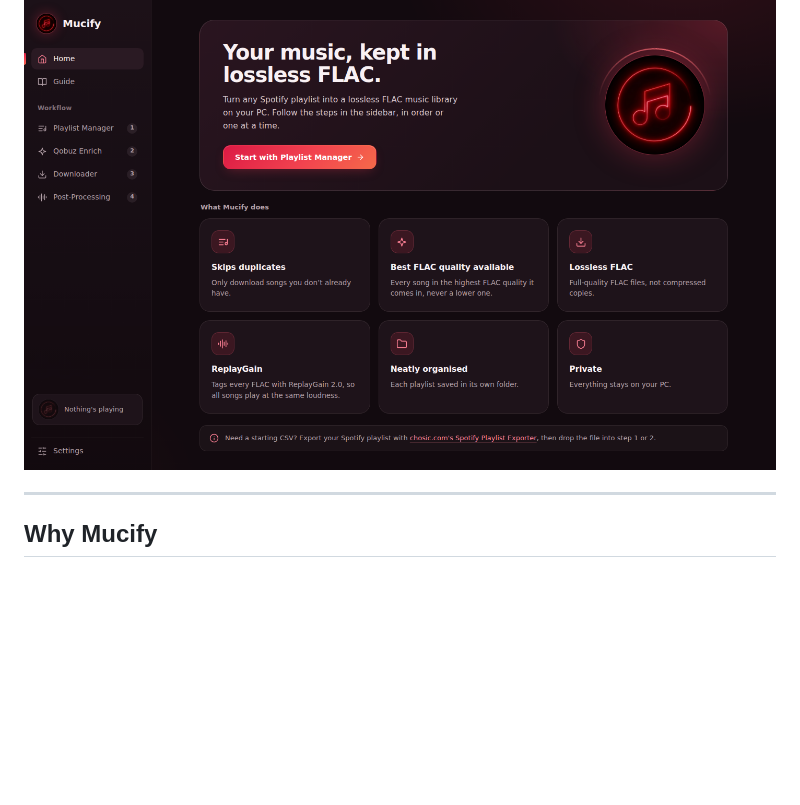
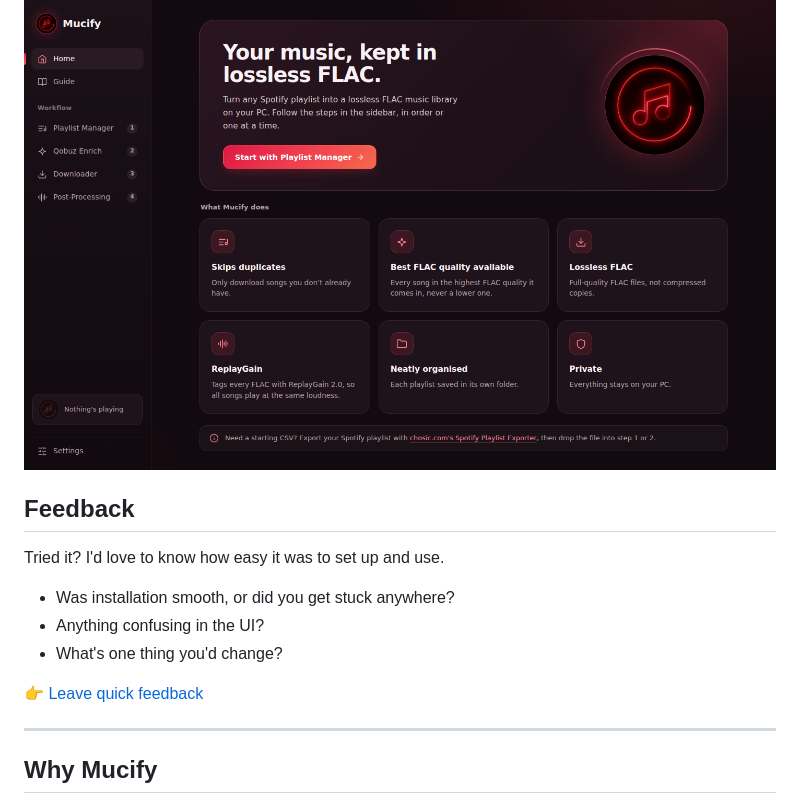
Before and after one commit to dineshmageman007-sketch/Mucify, a Markdown page: README.md, the part around the change. Drawn GitHub-style; blank space fills up the shorter version.

```diff
--- a/README.md
+++ b/README.md
@@ -21,6 +21,16 @@
 <img src="docs/screenshots/home.png" alt="Mucify home screen" width="880">
 
 </div>
+
+## Feedback
+
+Tried it? I'd love to know how easy it was to set up and use.
+
+- Was installation smooth, or did you get stuck anywhere?
+- Anything confusing in the UI?
+- What's one thing you'd change?
+
+👉 [Leave quick feedback](https://github.com/dineshmageman007-sketch/Mucify/issues/new?title=Feedback&labels=feedback)
 
 ---
 
```
